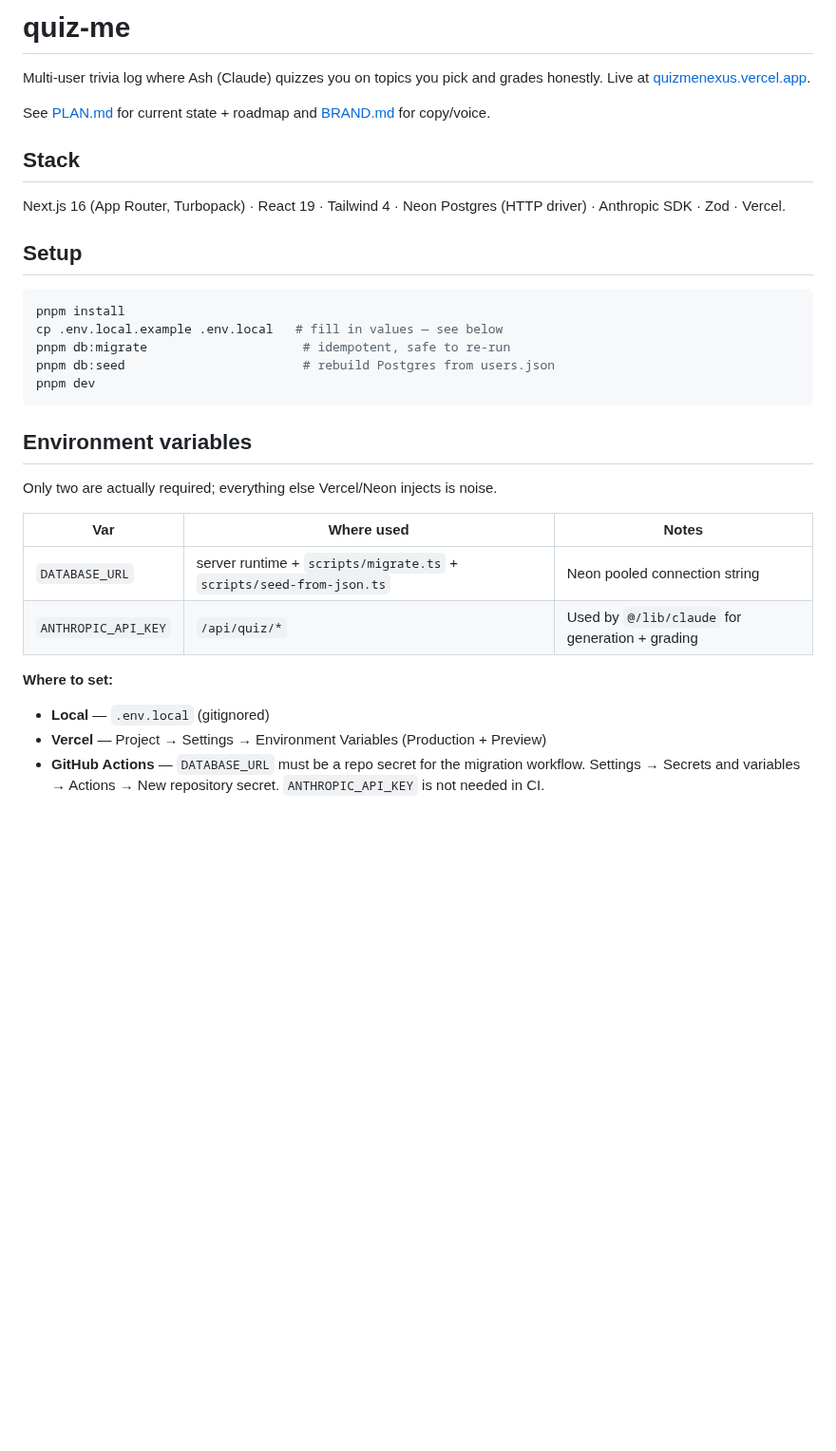
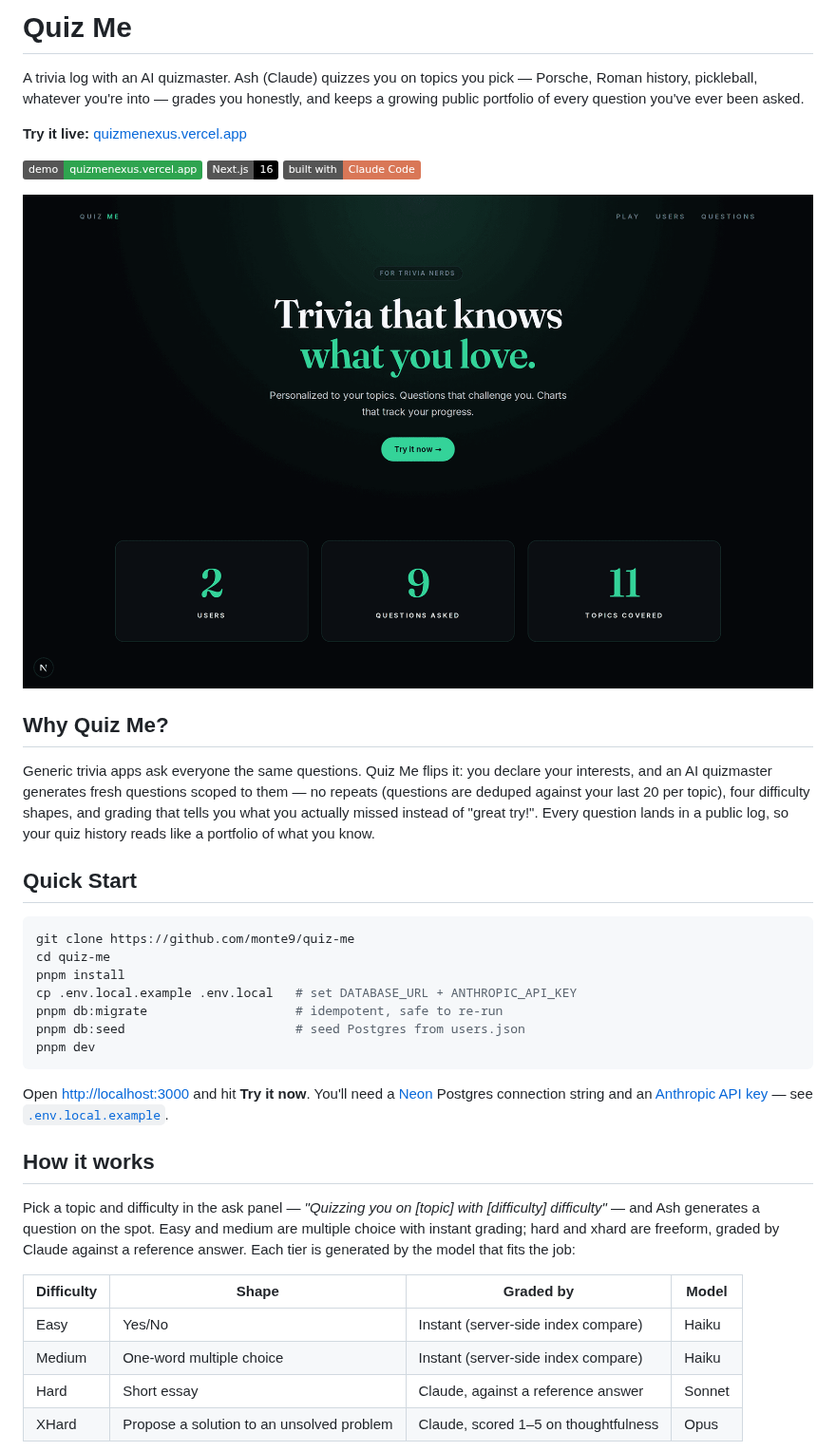
Before and after one commit to Monte9/quiz-me, a Markdown page: README.md, the part around one of its changes. Shown at 95% size. Drawn GitHub-style; pictures changed too: docs/screenshots/home.png (added); badges without logos; blank space fills up the shorter version.

````diff
--- a/README.md
+++ b/README.md
@@ -1,34 +1,41 @@
-# quiz-me
+# Quiz Me
 
-Multi-user trivia log where Ash (Claude) quizzes you on topics you pick and grades honestly. Live at [quizmenexus.vercel.app](https://quizmenexus.vercel.app).
+A trivia log with an AI quizmaster. Ash (Claude) quizzes you on topics you pick — Porsche, Roman history, pickleball, whatever you're into — grades you honestly, and keeps a growing public portfolio of every question you've ever been asked.
 
-See [PLAN.md](./PLAN.md) for current state + roadmap and [BRAND.md](./BRAND.md) for copy/voice.
+**Try it live:** [quizmenexus.vercel.app](https://quizmenexus.vercel.app)
 
-## Stack
+[![Live Demo](https://img.shields.io/badge/demo-quizmenexus.vercel.app-2ea44f)](https://quizmenexus.vercel.app)
+[![Next.js 16](https://img.shields.io/badge/Next.js-16-black)](https://nextjs.org)
+[![Built with Claude Code](https://img.shields.io/badge/built%20with-Claude%20Code-d97757)](https://claude.com/claude-code)
 
-Next.js 16 (App Router, Turbopack) · React 19 · Tailwind 4 · Neon Postgres (HTTP driver) · Anthropic SDK · Zod · Vercel.
+![Quiz Me — landing page](docs/screenshots/home.png)
 
-## Setup
+## Why Quiz Me?
+
+Generic trivia apps ask everyone the same questions. Quiz Me flips it: you declare your interests, and an AI quizmaster generates fresh questions scoped to them — no repeats (questions are deduped against your last 20 per topic), four difficulty shapes, and grading that tells you what you actually missed instead of "great try!". Every question lands in a public log, so your quiz history reads like a portfolio of what you know.
+
+## Quick Start
 
 ```bash
+git clone https://github.com/monte9/quiz-me
+cd quiz-me
 pnpm install
-cp .env.local.example .env.local   # fill in values — see below
-pnpm db:migrate                     # idempotent, safe to re-run
-pnpm db:seed                        # rebuild Postgres from users.json
+cp .env.local.example .env.local   # set DATABASE_URL + ANTHROPIC_API_KEY
+pnpm db:migrate                    # idempotent, safe to re-run
+pnpm db:seed                       # seed Postgres from users.json
 pnpm dev
 ```
 
-## Environment variables
+Open [http://localhost:3000](http://localhost:3000) and hit **Try it now**. You'll need a [Neon](https://neon.tech) Postgres connection string and an [Anthropic API key](https://console.anthropic.com) — see [`.env.local.example`](.env.local.example).
 
-Only two are actually required; everything else Vercel/Neon injects is noise.
+## How it works
 
-| Var | Where used | Notes |
-|---|---|---|
-| `DATABASE_URL` | server runtime + `scripts/migrate.ts` + `scripts/seed-from-json.ts` | Neon pooled connection string |
-| `ANTHROPIC_API_KEY` | `/api/quiz/*` | Used by `@/lib/claude` for generation + grading |
+Pick a topic and difficulty in the ask panel — *"Quizzing you on [topic] with [difficulty] difficulty"* — and Ash generates a question on the spot. Easy and medium are multiple choice with instant grading; hard and xhard are freeform, graded by Claude against a reference answer. Each tier is generated by the model that fits the job:
 
-**Where to set:**
-- **Local** — `.env.local` (gitignored)
-- **Vercel** — Project → Settings → Environment Variables (Production + Preview)
-- **GitHub Actions** — `DATABASE_URL` must be a repo secret for the migration workflow. Settings → Secrets and variables → Actions → New repository secret. `ANTHROPIC_API_KEY` is not needed in CI.
+| Difficulty | Shape | Graded by | Model |
+| --- | --- | --- | --- |
+| Easy | Yes/No | Instant (server-side index compare) | Haiku |
+| Medium | One-word multiple choice | Instant (server-side index compare) | Haiku |
+| Hard | Short essay | Claude, against a reference answer | Sonnet |
+| XHard | Propose a solution to an unsolved problem | Claude, scored 1–5 on thoughtfulness | Opus |
 
````
Also changed, not shown: other parts of README.md (+56 -19 lines), docs/screenshots/dashboard.png (added), docs/screenshots/question-detail.png (added), docs/screenshots/questions.png (added).
